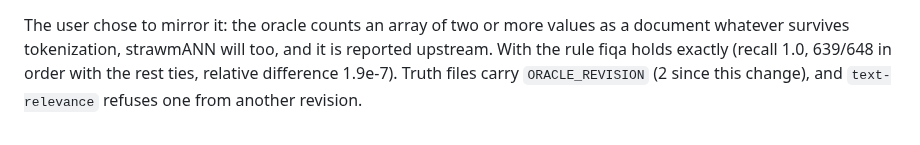
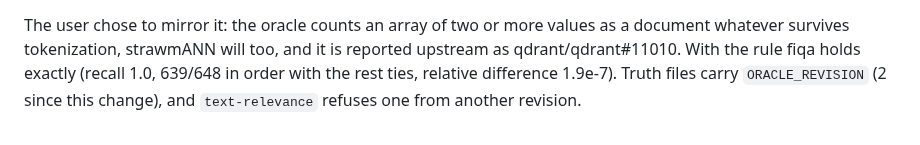
Before and after one commit to agourlay/strawmann, a Markdown page: docs/decisions.md, the part around the change. Rendered like a GitHub page.

Commit message:
decisions: the BM25 document-count gap is qdrant/qdrant#11010
Co-Authored-By: Claude Opus 5.5 (1M context) <noreply@anthropic.com>

```diff
--- a/docs/decisions.md
+++ b/docs/decisions.md
@@ -2278,7 +2278,7 @@ point. The `alpha` query scores the first 0.609970 when the third is `""`
 
 The user chose to mirror it: the oracle counts an array of two or more values
 as a document whatever survives tokenization, strawmANN will too, and it is
-reported upstream. With the rule fiqa holds exactly (recall 1.0, 639/648 in
+reported upstream as qdrant/qdrant#11010. With the rule fiqa holds exactly (recall 1.0, 639/648 in
 order with the rest ties, relative difference 1.9e-7). Truth files carry
 `ORACLE_REVISION` (2 since this change), and `text-relevance` refuses one
 from another revision.
```
